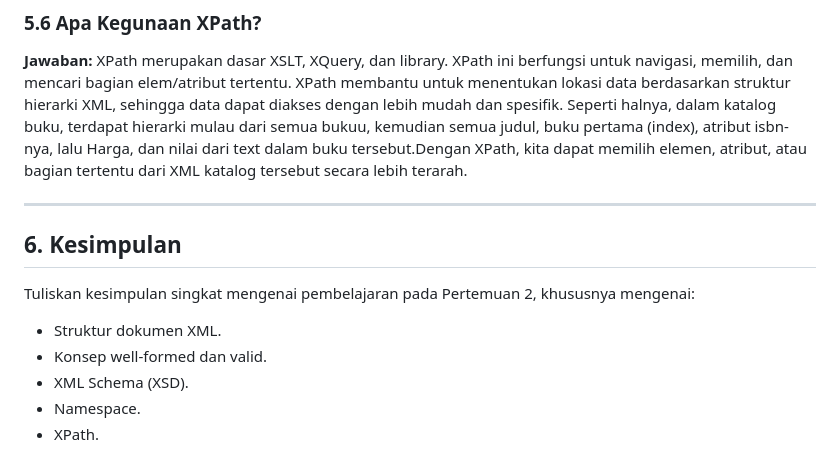
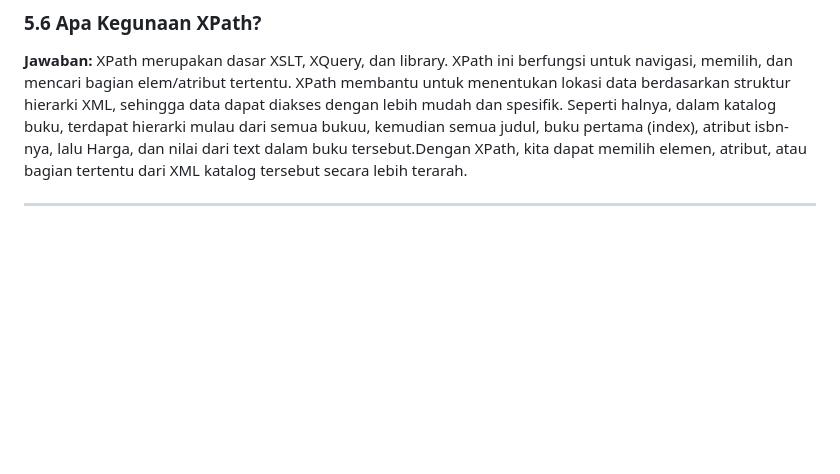
Before and after one commit to NaomiMS-art/web-semantik-kelompok09, a Markdown page: pertemuan-02/README.md, the part around the change. GitHub-like rendering; blank space fills up the shorter version.

Commit message:
Remove conclusion section from README.md
Removed the conclusion section from the README.

```diff
--- a/pertemuan-02/README.md
+++ b/pertemuan-02/README.md
@@ -97,13 +97,3 @@ Namespace penting supaya nama elemen yang sama di dalam XML tidak saling tertuka
 XPath merupakan dasar XSLT, XQuery, dan library. XPath ini berfungsi untuk navigasi, memilih, dan mencari bagian elem/atribut tertentu. XPath membantu untuk menentukan lokasi data berdasarkan struktur hierarki XML, sehingga data dapat diakses dengan lebih mudah dan spesifik. Seperti halnya, dalam katalog buku, terdapat hierarki mulau dari semua bukuu, kemudian semua judul, buku pertama (index), atribut isbn-nya, lalu Harga, dan nilai dari text dalam buku tersebut.Dengan XPath, kita dapat memilih elemen, atribut, atau bagian tertentu dari XML katalog tersebut secara lebih terarah.
 
 ---
-
-## 6. Kesimpulan
-
-Tuliskan kesimpulan singkat mengenai pembelajaran pada Pertemuan 2, khususnya mengenai:
-
-* Struktur dokumen XML.
-* Konsep well-formed dan valid.
-* XML Schema (XSD).
-* Namespace.
-* XPath.
```
